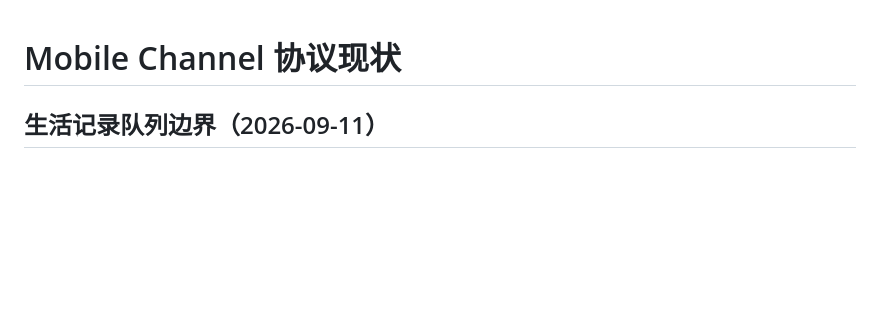
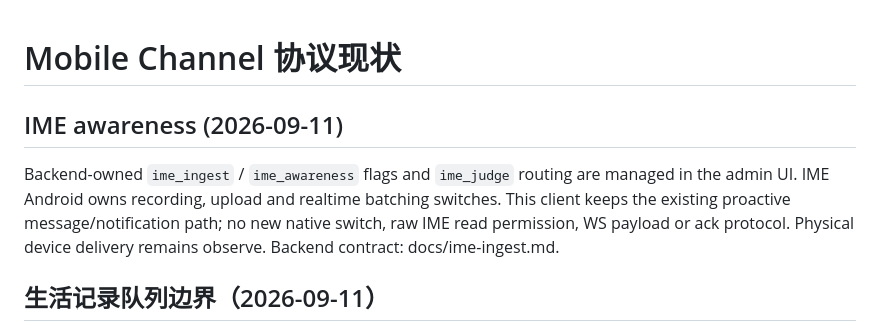
Before and after one commit to cicikat/PresenceKit-mobile, a Markdown page: docs/protocols/mobile-channel.md, the part around the change. Drawn GitHub-style; blank space fills up the shorter version.

Commit message:
docs: record IME proactive message compatibility

```diff
--- a/docs/protocols/mobile-channel.md
+++ b/docs/protocols/mobile-channel.md
@@ -1,4 +1,12 @@
 # Mobile Channel 协议现状
+
+## IME awareness (2026-09-11)
+
+Backend-owned `ime_ingest` / `ime_awareness` flags and `ime_judge` routing are managed in the admin UI.
+IME Android owns recording, upload and realtime batching switches. This client keeps the existing proactive
+message/notification path; no new native switch, raw IME read permission, WS payload or ack protocol.
+Physical device delivery remains observe. Backend contract: docs/ime-ingest.md.
+
 
 ## 生活记录队列边界（2026-09-11）
 
```
